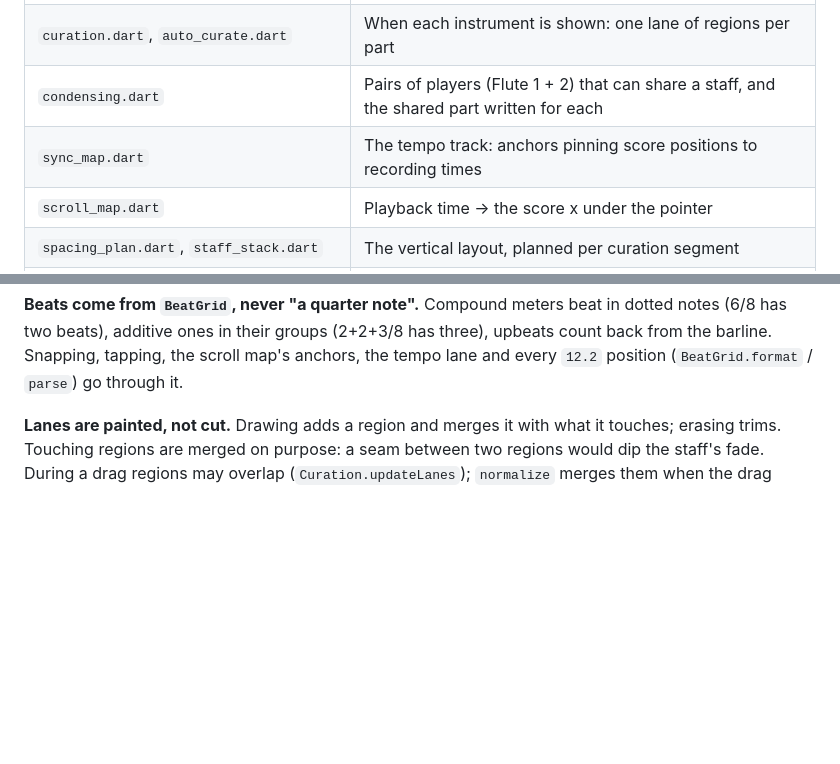
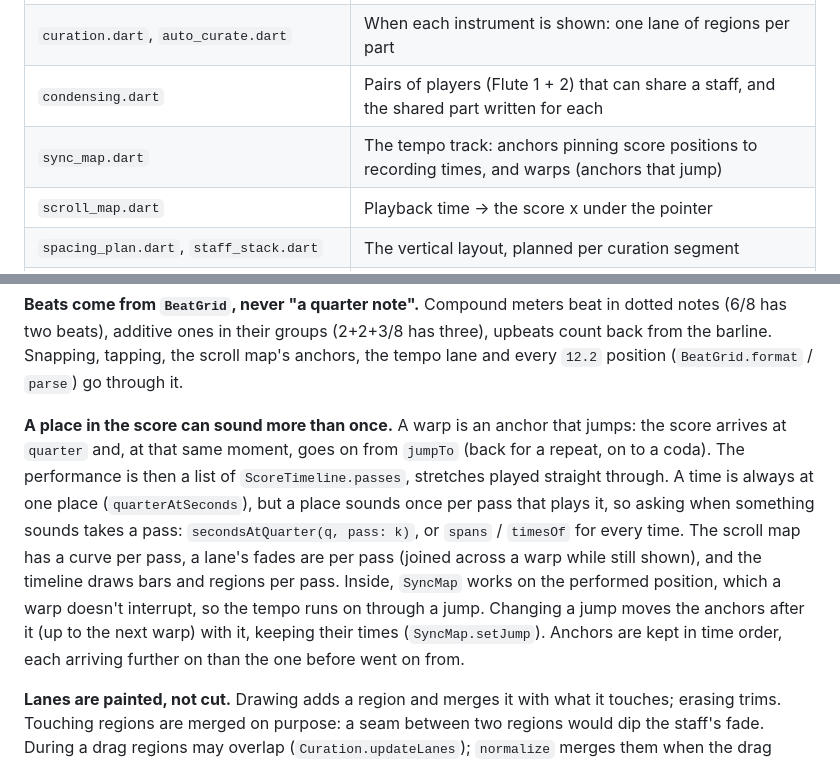
Before and after one commit to xy057/curator, a Markdown page: docs/architecture.md, 2 parts joined by grey strips. Drawn GitHub-style; blank space fills up the shorter version.

Commit message:
Architecture: a place in the score can sound more than once (warps and passes)

```diff
--- a/docs/architecture.md
+++ b/docs/architecture.md
@@ -16,7 +16,7 @@ changing how a score is engraved, what a project stores, or how edits are made.
 | `beat_grid.dart` | Where the beats fall in every bar (see *Beats*), and `bar.beat` positions |
 | `curation.dart`, `auto_curate.dart` | When each instrument is shown: one lane of regions per part |
 | `condensing.dart` | Pairs of players (Flute 1 + 2) that can share a staff, and the shared part written for each |
-| `sync_map.dart` | The tempo track: anchors pinning score positions to recording times |
+| `sync_map.dart` | The tempo track: anchors pinning score positions to recording times, and warps (anchors that jump) |
 | `scroll_map.dart` | Playback time → the score x under the pointer |
 | `spacing_plan.dart`, `staff_stack.dart` | The vertical layout, planned per curation segment |
 | `display_list.dart`, `frozen_zone.dart`, `score_renderer.dart` | Drawable items per staff; the clef/key/time column; tile-cached drawing |
@@ -49,6 +49,18 @@ A video is laid out like a preview `VideoFormat.layoutHeight` (540) points high
 (6/8 has two beats), additive ones in their groups (2+2+3/8 has three), upbeats count back
 from the barline. Snapping, tapping, the scroll map's anchors, the tempo lane and every
 `12.2` position (`BeatGrid.format` / `parse`) go through it.
+
+**A place in the score can sound more than once.** A warp is an anchor that jumps: the
+score arrives at `quarter` and, at that same moment, goes on from `jumpTo` (back for a
+repeat, on to a coda). The performance is then a list of `ScoreTimeline.passes`, stretches
+played straight through. A time is always at one place (`quarterAtSeconds`), but a place
+sounds once per pass that plays it, so asking when something sounds takes a pass:
+`secondsAtQuarter(q, pass: k)`, or `spans` / `timesOf` for every time. The scroll map has a
+curve per pass, a lane's fades are per pass (joined across a warp while still shown), and the
+timeline draws bars and regions per pass. Inside, `SyncMap` works on the performed position,
+which a warp doesn't interrupt, so the tempo runs on through a jump. Changing a jump moves
+the anchors after it (up to the next warp) with it, keeping their times (`SyncMap.setJump`).
+Anchors are kept in time order, each arriving further on than the one before went on from.
 
 **Lanes are painted, not cut.** Drawing adds a region and merges it with what it touches;
 erasing trims. Touching regions are merged on purpose: a seam between two regions would dip
```
